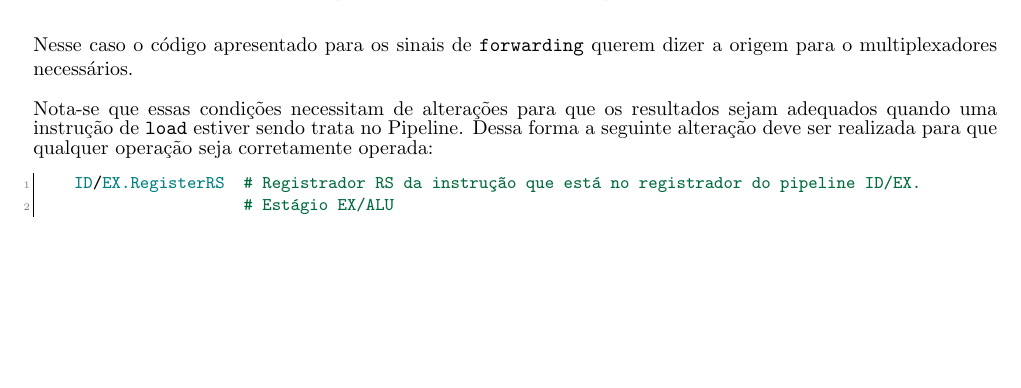
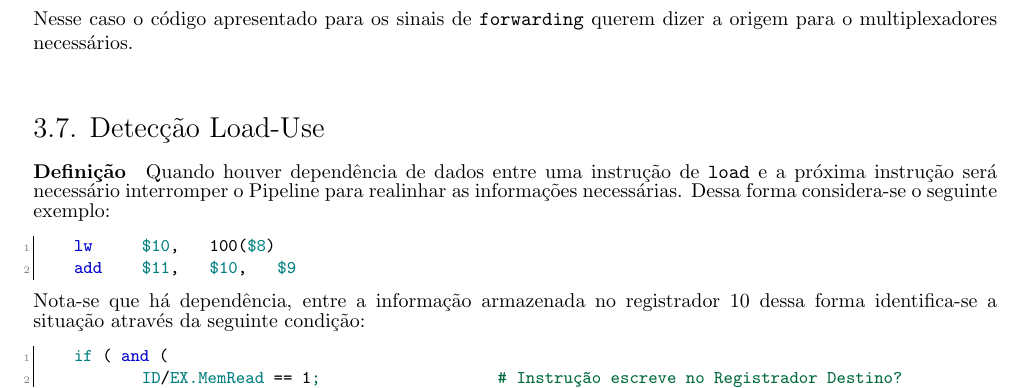
Before and after one commit to tr0fin0/classes_unicamp, a LaTeX document (mc732/mc732.tex): part of page 17 of 17 before the commit and part of page 17 of 18 after it, cut so that both start at the same text, the shorter picture padded with empty space. Compiled offline with pdfLaTeX.

Commit message:
✨ add detecção load use subsection

```diff
--- a/mc732/mc732.tex
+++ b/mc732/mc732.tex
@@ -426,11 +426,19 @@ Note que no Ciclo 6, 7 e 9 não é necessário \texttt{forwarding} pois o estág
 \end{figure}
 \noindent Nesse caso o código apresentado para os sinais de \texttt{forwarding} querem dizer a origem para o multiplexadores necessários.\\
 
-\noindent Nota-se que essas condições necessitam de alterações para que os resultados sejam adequados quando uma instrução de \texttt{load} estiver sendo trata no Pipeline. Dessa forma a seguinte alteração deve ser realizada para que qualquer operação seja corretamente operada:
+
+\subsection{Detecção Load-Use}
+\paragraph{Definição}Quando houver dependência de dados entre uma instrução de \texttt{load} e a próxima instrução será necessário interromper o Pipeline para realinhar as informações necessárias. Dessa forma considera-se o seguinte exemplo:
 \begin{scriptsize}
     \myStyleRISCV
     \begin{lstlisting}
-    ID/EX.RegisterRS    # Registrador RS da instrução que está no registrador do pipeline ID/EX.
-                        # Estágio EX/ALU
+    lw      $10,    100($8)
+    add     $11,    $10,    $9
     \end{lstlisting}
 \end{scriptsize}
+\noindent Nota-se que há dependência, entre a informação armazenada no registrador 10 dessa forma identifica-se a situação através da seguinte condição:
+\begin{scriptsize}
+    \myStyleRISCV
+    \begin{lstlisting}
+    if ( and (
+            ID/EX.MemRead == 1;                       # Instrução escreve no Registrador Destino?
```
Also changed, not shown: mc732/mc732.tex (18 more changed lines).
